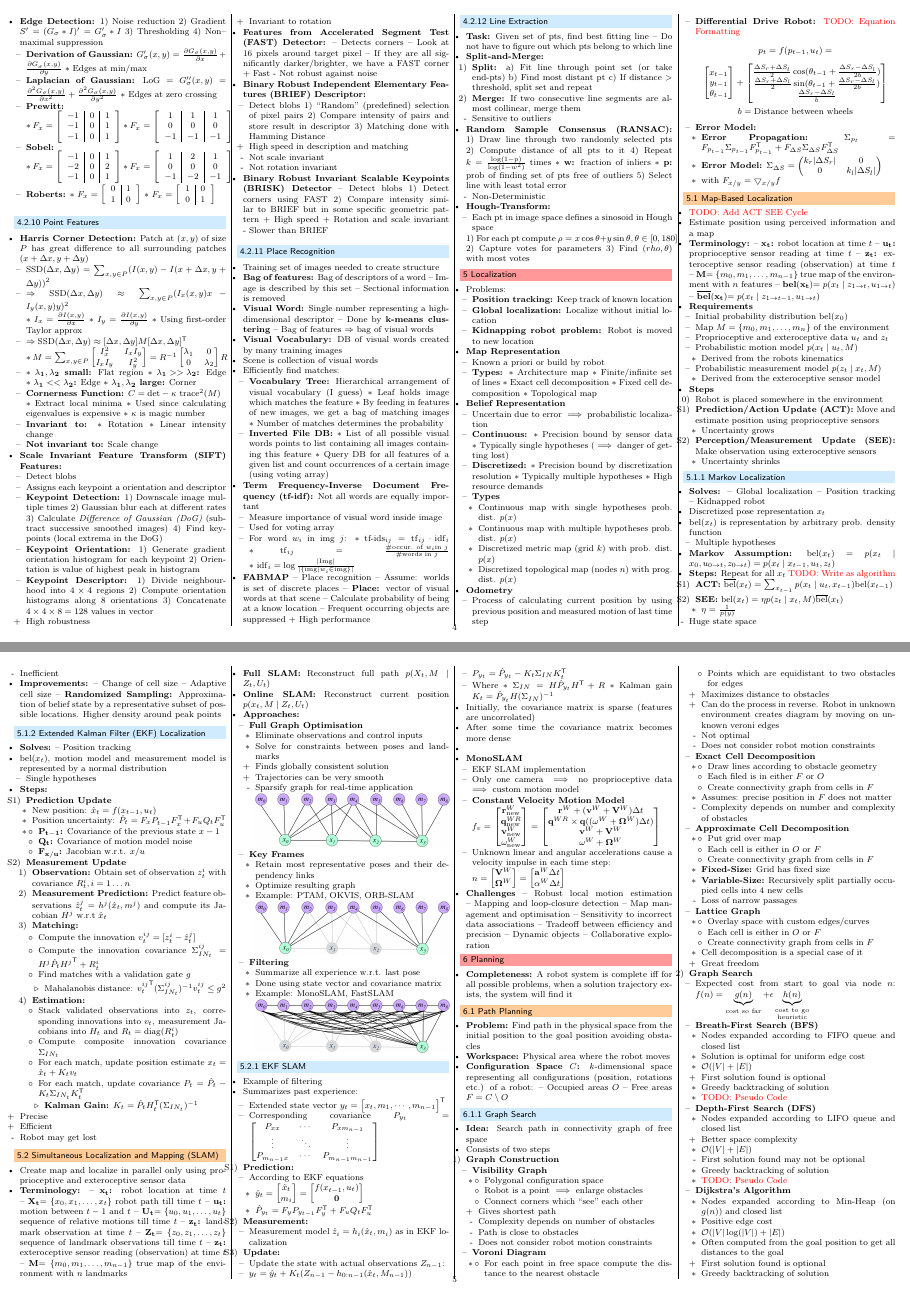
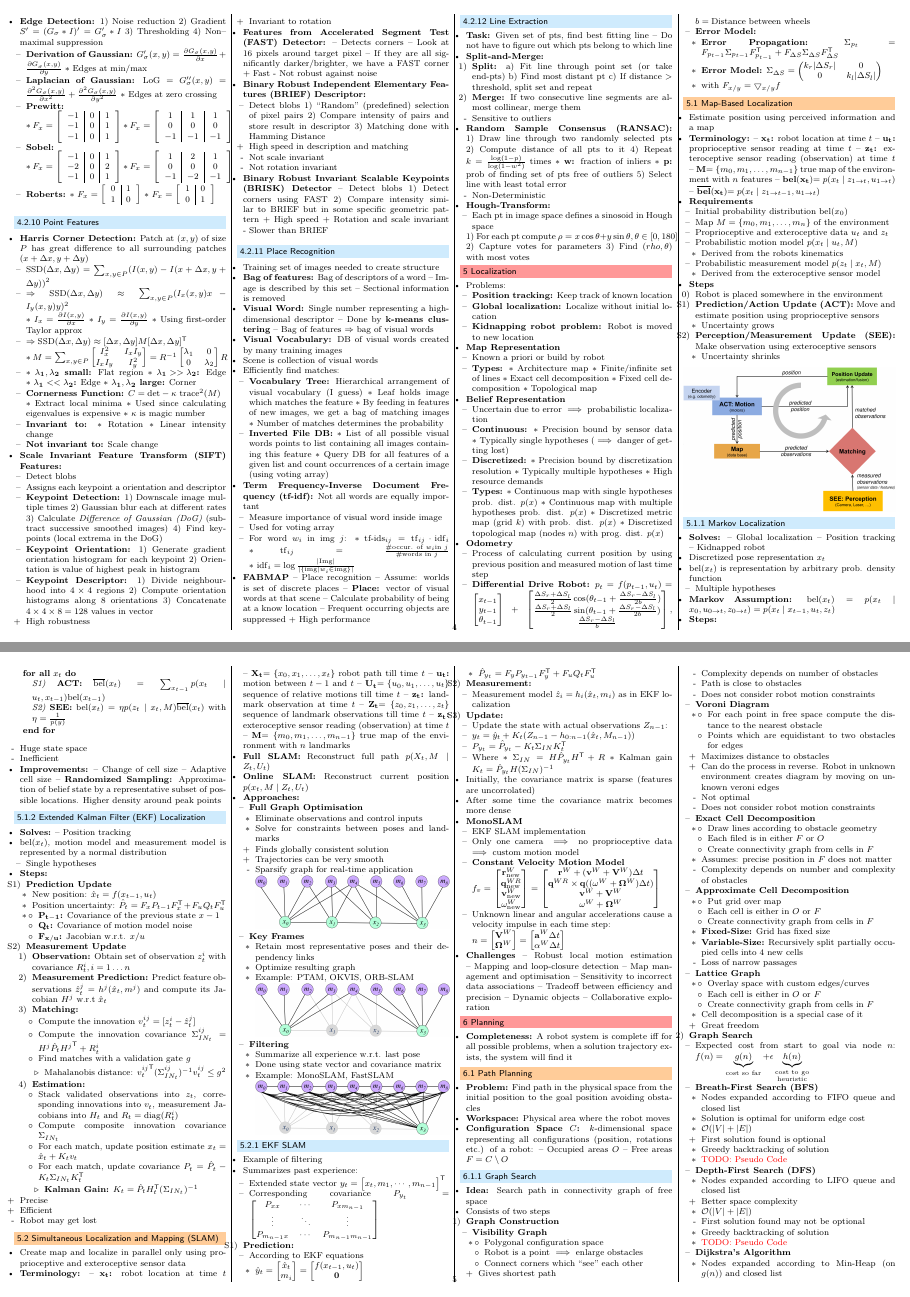
Before and after one commit to jcjgraf/ETH-Resources, a LaTeX document (main.tex, which reads 05_Localization.tex): pages 4 and 5 of 6, joined at a grey line. Compiled offline with pdfLaTeX.

Commit message:
IMPROVE: missing algorithms and fixes

```diff
--- a/05_Localization.tex
+++ b/05_Localization.tex
@@ -34,22 +34,18 @@
                     \item Typically multiple hypotheses
                     \item High resource demands
                 \end{itemize*}
-            \ides{Types}
-                \begin{itemize}
+            \ides{Types:}
+                \begin{itemize*}
                     \item Continuous map with single hypotheses prob. dist. $p(x)$
                     \item Continuous map with multiple hypotheses prob. dist. $p(x)$
                     \item Discretized metric map (grid $k$) with prob. dist. $p(x)$
                     \item Discretized topological map (nodes $n$) with prog. dist. $p(x)$
-                \end{itemize}
+                \end{itemize*}
         \end{itemize}
     \ides{Odometry}
         \begin{itemize}
             \item Process of calculating current position by using previous position and measured motion of last time step
-            \ides{Differential Drive Robot:} \todo{Equation Formatting}
-\[
-    p_t = f(p_{t - 1}, u_t) =
-\]
-\[
+            \ides{Differential Drive Robot:} $p_t = f(p_{t - 1}, u_t) =
     \begin{bmatrix}
         x_{t - 1}\\
         y_{t - 1}\\
@@ -59,11 +55,7 @@
         \frac{\Delta S_r + \Delta S_l}{2} \cos(\theta_{t - 1} + \frac{\Delta S_r - \Delta S_l}{2b})\\
         \frac{\Delta S_r + \Delta S_l}{2} \sin(\theta_{t - 1} + \frac{\Delta S_r - \Delta S_l}{2b})\\
         \frac{\Delta S_r - \Delta S_l}{b}
-    \end{bmatrix}
-\]
-\[
-b = \text{Distance between wheels}
-\]
+    \end{bmatrix}, \linebreak b = \text{Distance between wheels}$
             \ides{Error Model:}
                 \begin{itemize}
                     \ides{Error Propagation:} $\Sigma_{p_t} = F_{p_{t-1}} \Sigma_{p_{t-1}} F_{p_{t-1}}^\transpose + F_{\Delta S} \Sigma_{\Delta S} F_{\Delta S}^\transpose$
@@ -79,7 +71,6 @@ b = \text{Distance between wheels}
 
 \subsection{Map-Based Localization}
 \begin{itemize}
-    \item \todo{Add ACT SEE Cycle}
     \item Estimate position using perceived information and a map
     \ides{Terminology:}
         \begin{itemize*}
@@ -132,14 +124,15 @@ b = \text{Distance between wheels}
             \item Multiple hypotheses
         \end{itemize}
     \ides{Markov Assumption:} $\text{bel}(x_t) = p(x_t \mid x_0, u_{0 \to t}, z_{0 \to t}) = p(x_t \mid x_{t - 1}, u_t, z_t)$
-    \ides{Steps:} Repeat for all $x_t$ \todo{Write as algorithm}
-        \begin{itemize}
-            \item[S1)] \textbf{ACT:} $\overline{\text{bel}}(x_t) = \sum_{x_{t-1}} p(x_t \mid u_t, x_{t - 1}) \text{bel}(x_{t-1})$
-            \item[S2)] \textbf{SEE:} $\text{bel}(x_t) = \eta p(z_t \mid x_t, M) \overline{\text{bel}}(x_t)$
-                \begin{itemize}
-                    \item $\eta = \frac{1}{p(y)}$
-                \end{itemize}
-        \end{itemize}
+    \ides{Steps:}
+\end{itemize}
+\begin{algorithmic}
+    \FORALL{$x_t$}
+        \STATE \textit{S1)} \textbf{ACT:} $\overline{\text{bel}}(x_t) = \sum_{x_{t-1}} p(x_t \mid u_t, x_{t - 1}) \text{bel}(x_{t-1})$
+        \STATE \textit{S2)} \textbf{SEE:} $\text{bel}(x_t) = \eta p(z_t \mid x_t, M) \overline{\text{bel}}(x_t)$ with $\eta = \frac{1}{p(y)}$
+    \ENDFOR
+\end{algorithmic}
+\begin{itemize}
     \icon Huge state space
     \icon Inefficient
     \ides{Improvements:}
```
Also changed, not shown: Figures/05_LocalisationCycle.png (added), 05_Localization.tex (2 more changed lines).
